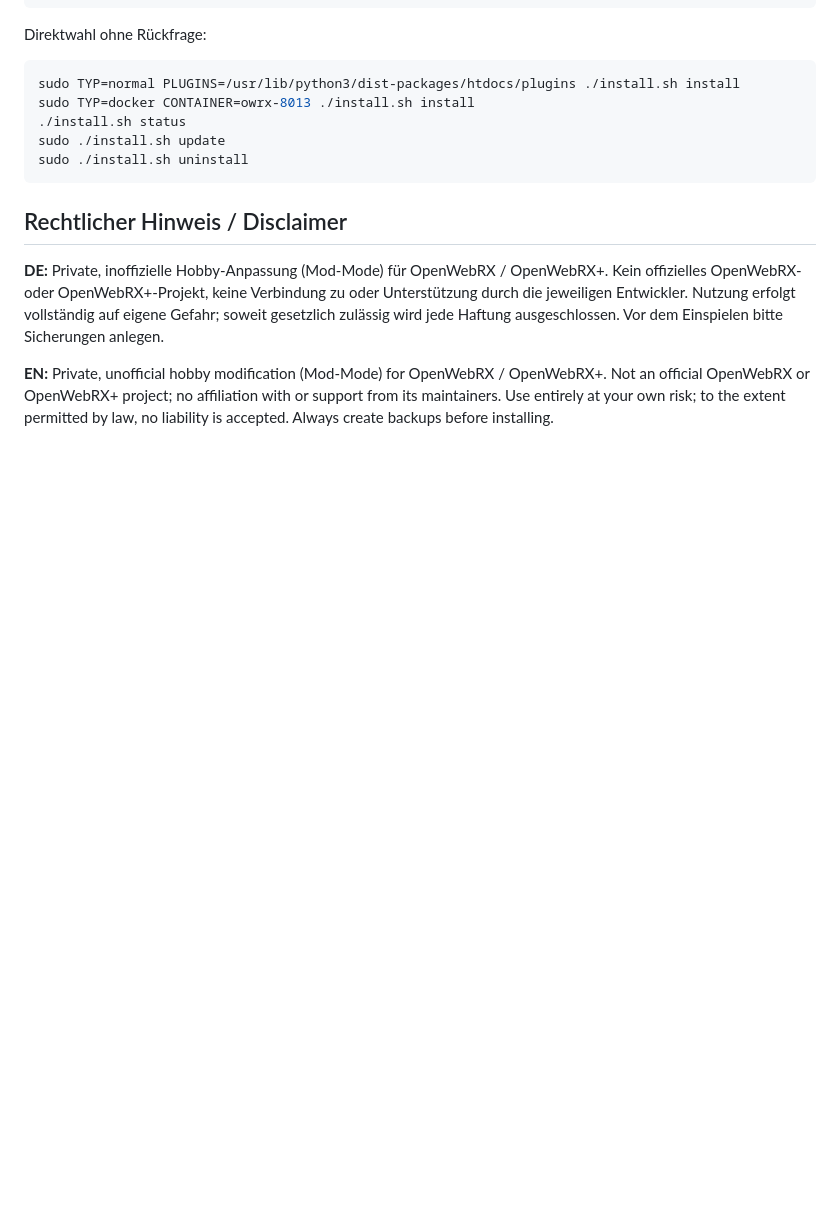
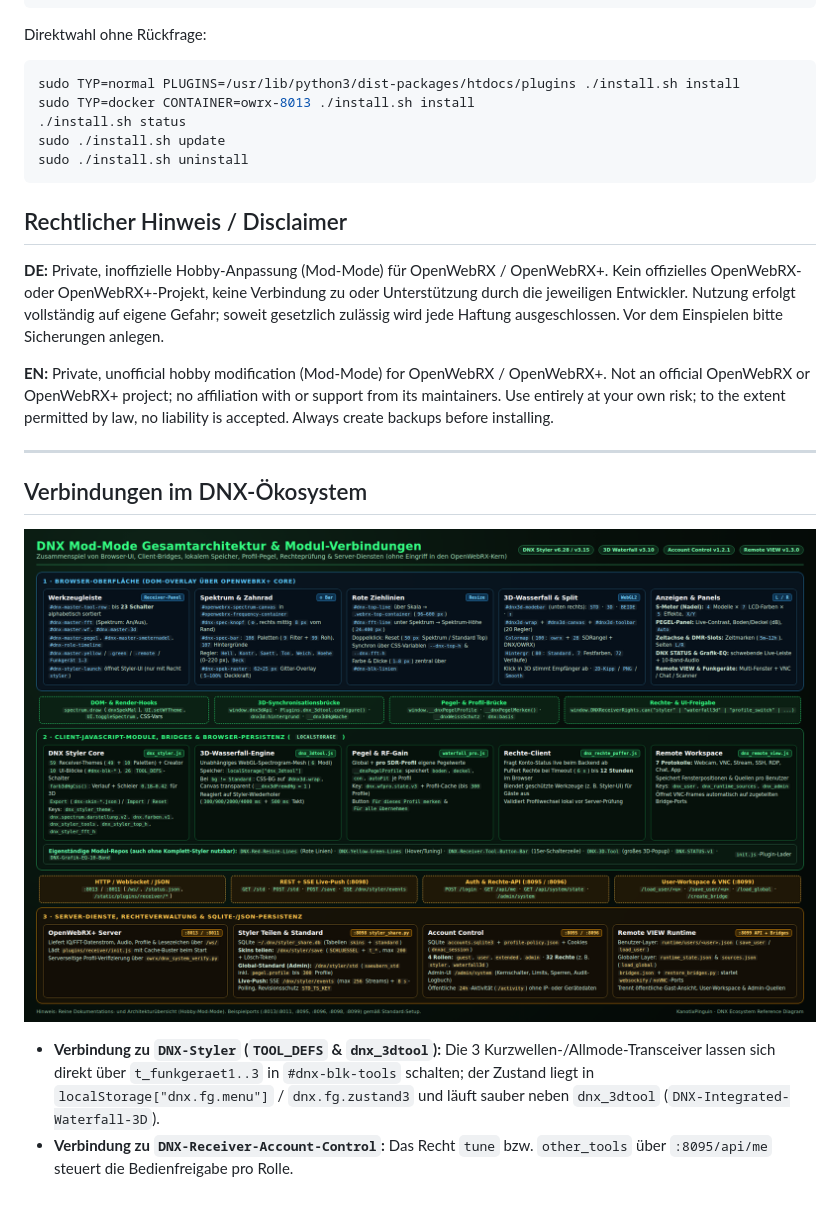
Before and after one commit to KanotixPinguin/DNX-HF-Funkgeraete-Remote, a Markdown page: README.md, the part around the change. Rendered like a GitHub page; pictures changed too: docs/dnx-architektur-verbindungen.png (added); blank space fills up the shorter version.

Commit message:
docs: add DNX ecosystem connections and architecture diagrams

```diff
--- a/README.md
+++ b/README.md
@@ -77,3 +77,12 @@ sudo ./install.sh uninstall
 **DE:** Private, inoffizielle Hobby-Anpassung (Mod-Mode) für OpenWebRX / OpenWebRX+. Kein offizielles OpenWebRX- oder OpenWebRX+-Projekt, keine Verbindung zu oder Unterstützung durch die jeweiligen Entwickler. Nutzung erfolgt vollständig auf eigene Gefahr; soweit gesetzlich zulässig wird jede Haftung ausgeschlossen. Vor dem Einspielen bitte Sicherungen anlegen.
 
 **EN:** Private, unofficial hobby modification (Mod-Mode) for OpenWebRX / OpenWebRX+. Not an official OpenWebRX or OpenWebRX+ project; no affiliation with or support from its maintainers. Use entirely at your own risk; to the extent permitted by law, no liability is accepted. Always create backups before installing.
+
+---
+
+## Verbindungen im DNX-Ökosystem
+
+![DNX Gesamtarchitektur & Verbindungen](docs/dnx-architektur-verbindungen.png)
+
+* **Verbindung zu `DNX-Styler` (`TOOL_DEFS` & `dnx_3dtool`):** Die 3 Kurzwellen-/Allmode-Transceiver lassen sich direkt über `t_funkgeraet1..3` in `#dnx-blk-tools` schalten; der Zustand liegt in `localStorage["dnx.fg.menu"]` / `dnx.fg.zustand3` und läuft sauber neben `dnx_3dtool` (`DNX-Integrated-Waterfall-3D`).
+* **Verbindung zu `DNX-Receiver-Account-Control`:** Das Recht `tune` bzw. `other_tools` über `:8095/api/me` steuert die Bedienfreigabe pro Rolle.
```
Also changed, not shown: 1 other file.
